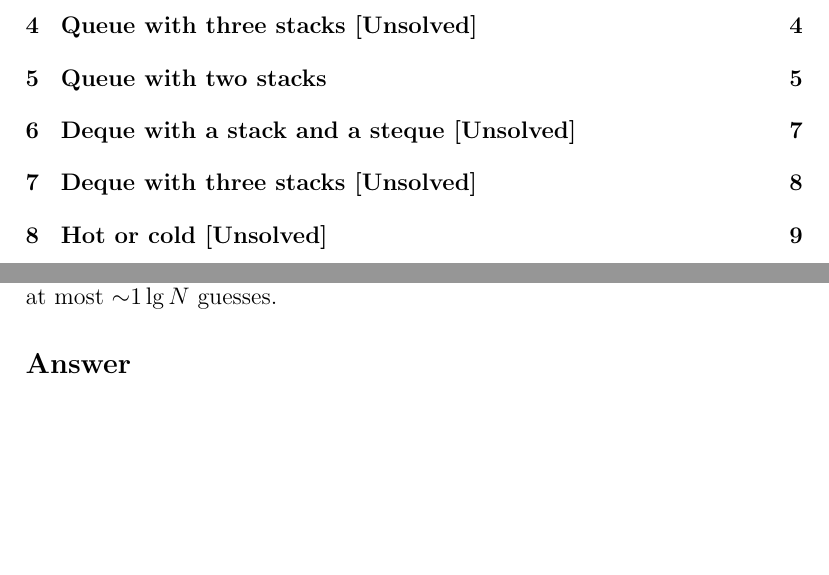
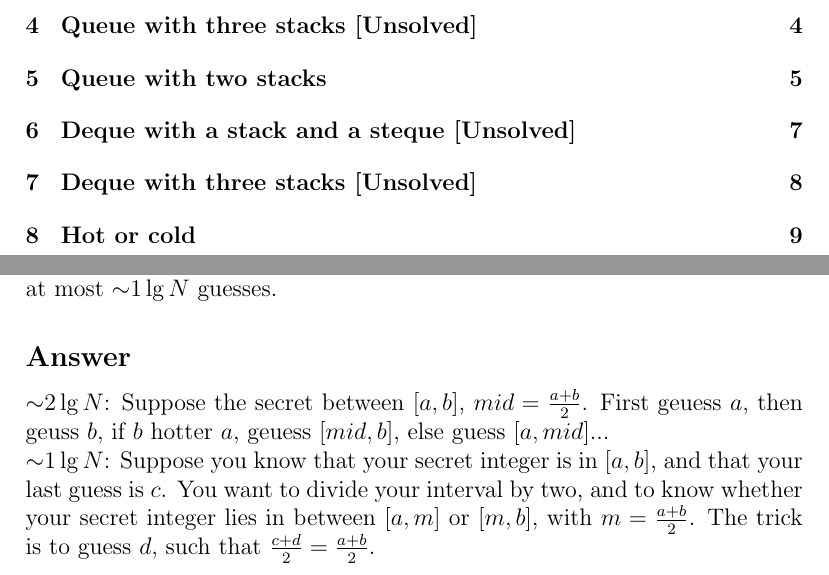
Before and after one commit to MrHeer/NoteBook, a LaTeX document (puzzle/puzzle.tex): two parts of pages 2 and 11 of 11, joined at a grey line, cut so that both start at the same text, the shorter picture padded with empty space. Compiled offline with pdfLaTeX.

Commit message:
solve Hot or cold

```diff
--- a/puzzle/puzzle.tex
+++ b/puzzle/puzzle.tex
@@ -183,7 +183,7 @@ deque operation takes a constant amortized number of stack operations.
 \subsection*{Answer}
 
 \newpage
-\section{Hot or cold [Unsolved]}
+\section{Hot or cold}
 \subsection*{Question}
 Your goal is to guess a secret integer between 1 and $N$. You repeatedly
 guess integers between 1 and $N$. After each guess you learn if your guess equals the
@@ -192,5 +192,9 @@ or colder (farther from) the secret number than your previous guess. Design an a
 that finds the secret number in at most $\sim$$2\lg{N}$ guesses. Then design an algorithm
 that finds the secret number in at most $\sim$$1\lg{N}$ guesses.
 \subsection*{Answer}
-
+$\sim$$2\lg{N}$: Suppose the secret between $[a, b]$, $mid=\frac{a+b}{2}$. First geuess $a$, then geuss $b$,
+if $b$ hotter $a$, geuess $[mid, b]$, else guess $[a, mid]$...\\
+$\sim$$1\lg{N}$: Suppose you know that your secret integer is in $[a,b]$, and that your last guess is $c$.
+You want to divide your interval by two, and to know whether your secret integer lies in between $[a, m]$ or
+$[m, b]$, with $m=\frac{a+b}{2}$. The trick is to guess $d$, such that $\frac{c+d}{2}=\frac{a+b}{2}$.
 \end{document}
```
Also changed, not shown: puzzle/puzzle.pdf.
